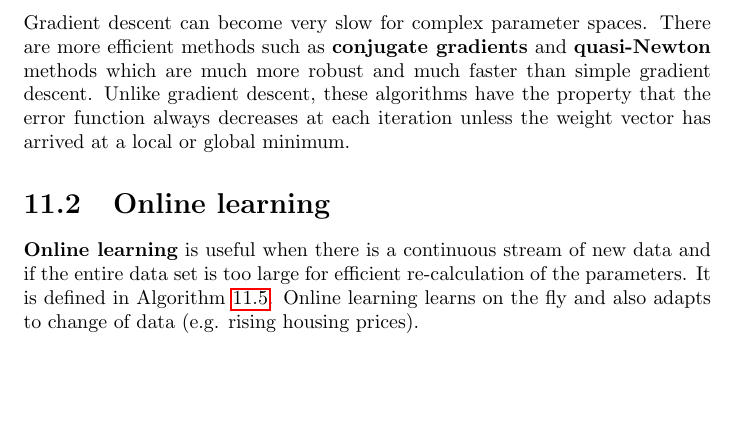
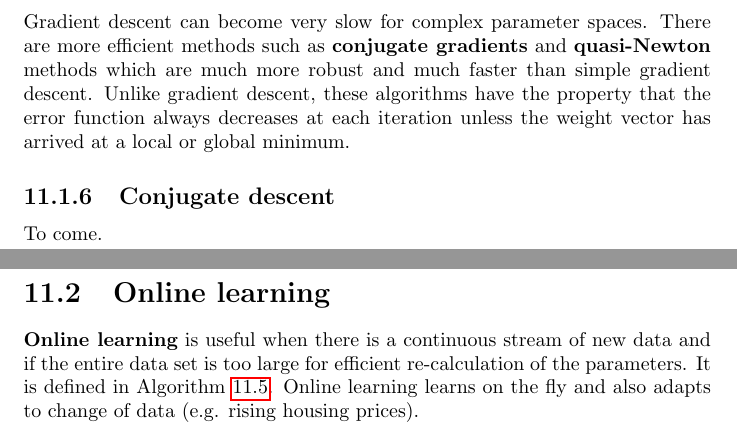
Before and after one commit to karimif/ai_notes, a LaTeX thesis (notes.tex): part of page 75 of 87 before the commit and two parts of pages 75 and 76 of 87 after it, the two joined at a grey line, cut so that both start at the same text, the shorter picture padded with empty space. Compiled offline with pdfLaTeX.

Commit message:
New conjugate descent stub

```diff
--- a/notes.tex
+++ b/notes.tex
@@ -3092,11 +3092,14 @@ Last, stochastic gradient descent allows to escape from a local minima since a s
 \end{algorithmic}
 \end{algorithm}
 
-
 \subsection{Other optimization methods}
 Gradient descent can become very slow for complex parameter spaces.
 There are more efficient methods such as {\bf conjugate gradients} and {\bf quasi-Newton} methods which are much more robust and much faster than simple gradient descent.
 Unlike gradient descent, these algorithms have the property that the error function always decreases at each iteration unless the weight vector has arrived at a local or global minimum.
+
+\subsection{Conjugate descent}
+To come.
+
 
 
 \section{Online learning}
```
